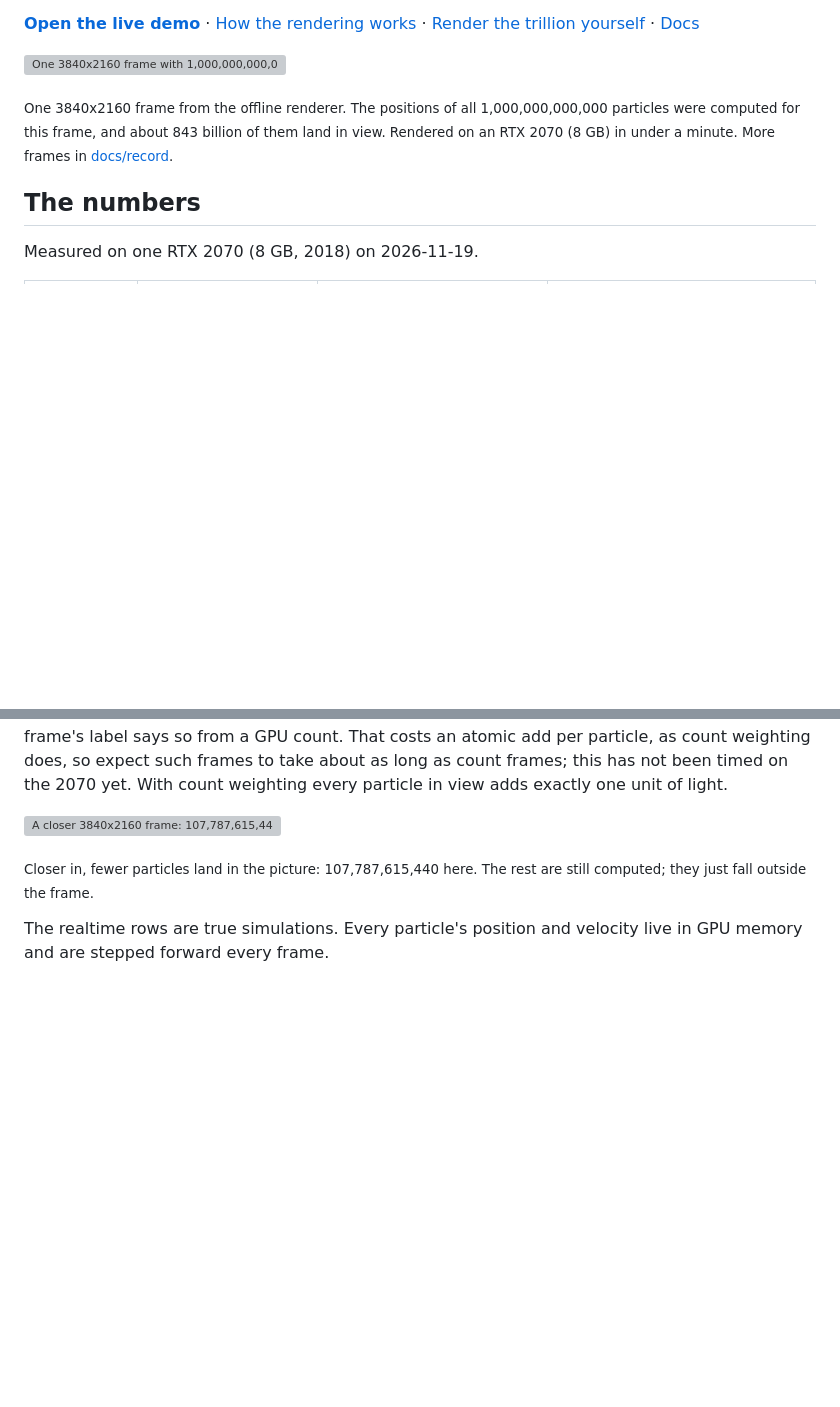
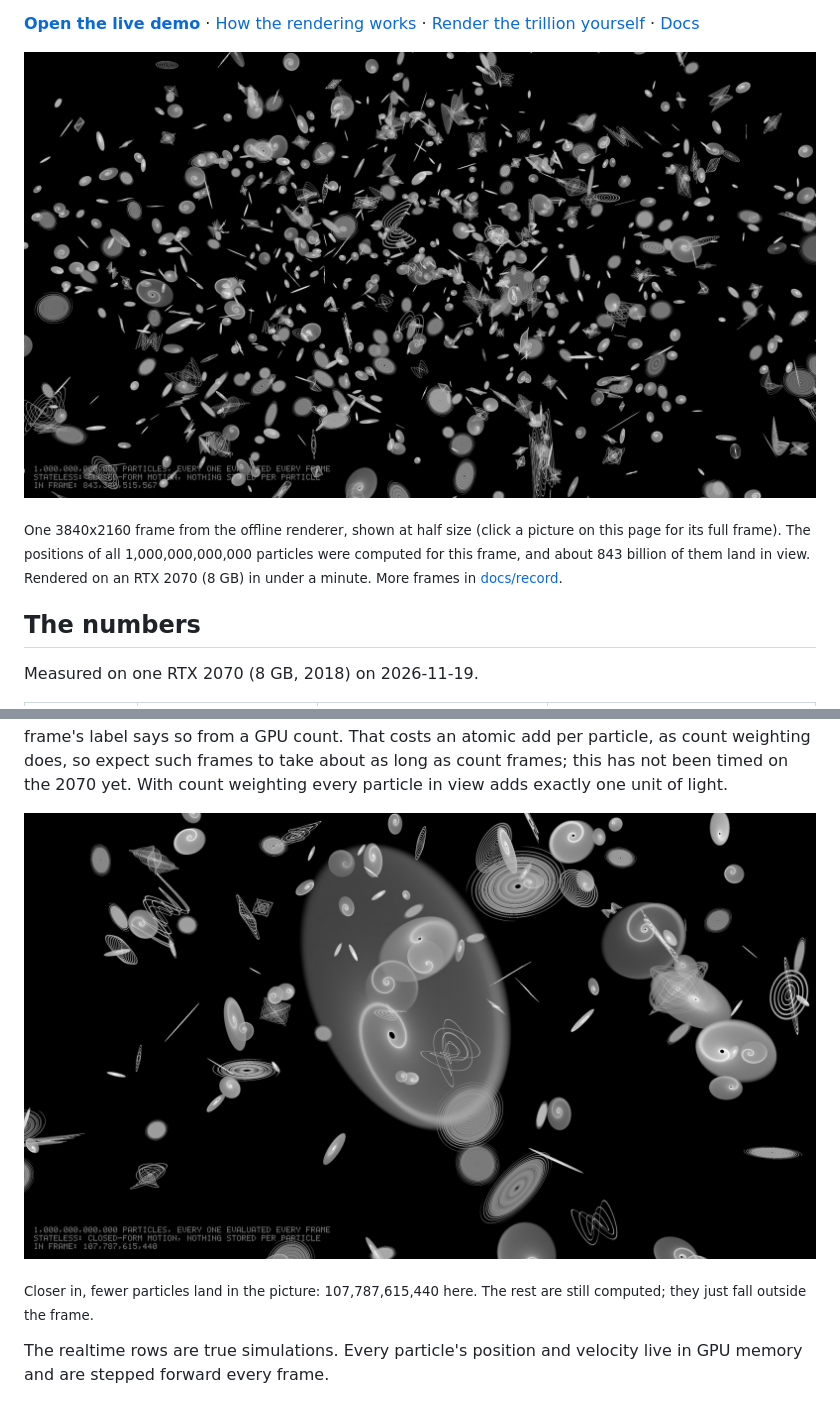
Before and after one commit to Aptyll/Strata, a Markdown page: README.md, 2 parts joined by grey strips. GitHub-like rendering; pictures changed too: docs/record/web/trillion-key1-f0-1920.jpg (added), docs/record/web/trillion-key2-f0-1920.jpg (added); blank space fills up the shorter version; grey boxes are pictures that could not be loaded.

```diff
--- a/README.md
+++ b/README.md
@@ -14,9 +14,10 @@ brightness instead of disappearing behind the nearest dot.
 [Render the trillion yourself](#render-the-trillion-yourself) ·
 [Docs](#docs)
 
-![One 3840x2160 frame with 1,000,000,000,000 particles](docs/record/trillion-key1-f0.png)
+[![One 3840x2160 frame with 1,000,000,000,000 particles](docs/record/web/trillion-key1-f0-1920.jpg)](docs/record/trillion-key1-f0.png)
 
-<sub>One 3840x2160 frame from the offline renderer. The positions of all
+<sub>One 3840x2160 frame from the offline renderer, shown at half size (click
+a picture on this page for its full frame). The positions of all
 1,000,000,000,000 particles were computed for this frame, and about 843 billion
 of them land in view. Rendered on an RTX 2070 (8 GB) in under a minute. More
 frames in [docs/record](docs/record).</sub>
@@ -69,7 +70,7 @@ count weighting does, so expect such frames to take about as long as count
 frames; this has not been timed on the 2070 yet. With count weighting every
 particle in view adds exactly one unit of light.
 
-![A closer 3840x2160 frame: 107,787,615,440 of the trillion land in view](docs/record/trillion-key2-f0.png)
+[![A closer 3840x2160 frame: 107,787,615,440 of the trillion land in view](docs/record/web/trillion-key2-f0-1920.jpg)](docs/record/trillion-key2-f0.png)
 
 <sub>Closer in, fewer particles land in the picture: 107,787,615,440 here. The
 rest are still computed; they just fall outside the frame.</sub>
```
Also changed, not shown: docs/record/README.md (+8 -0 lines), src/site/README.md (+47 -0 lines), 1 other file.
